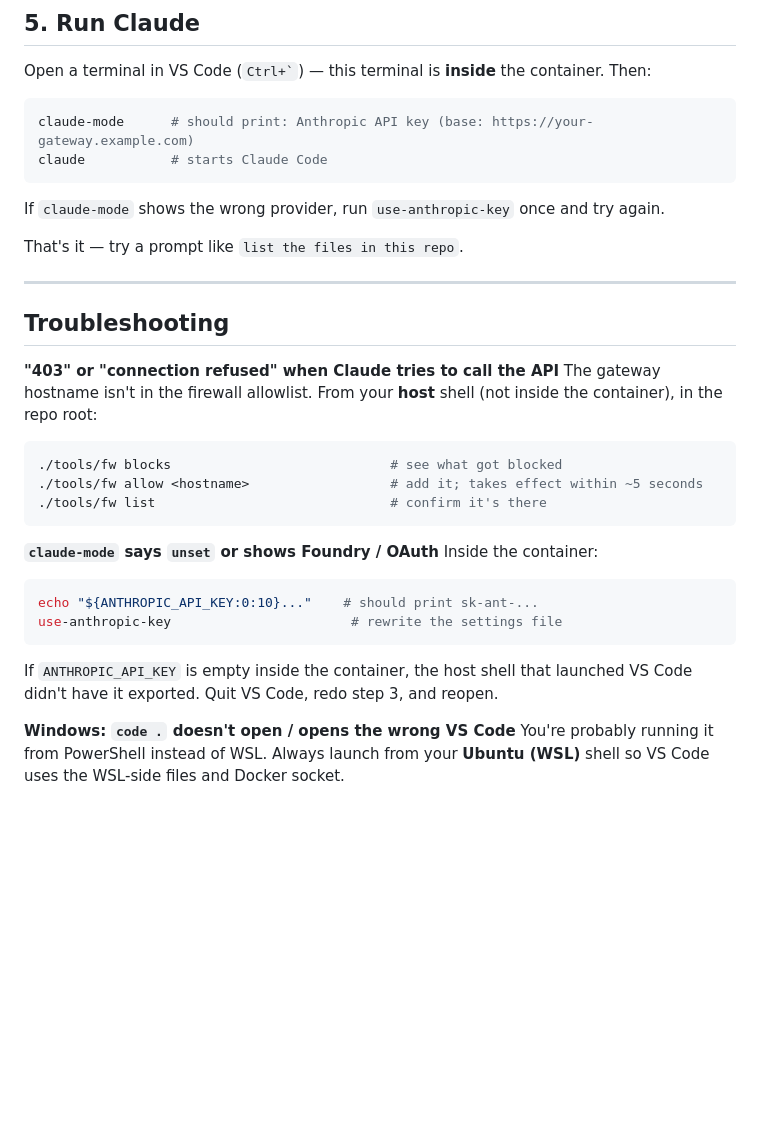
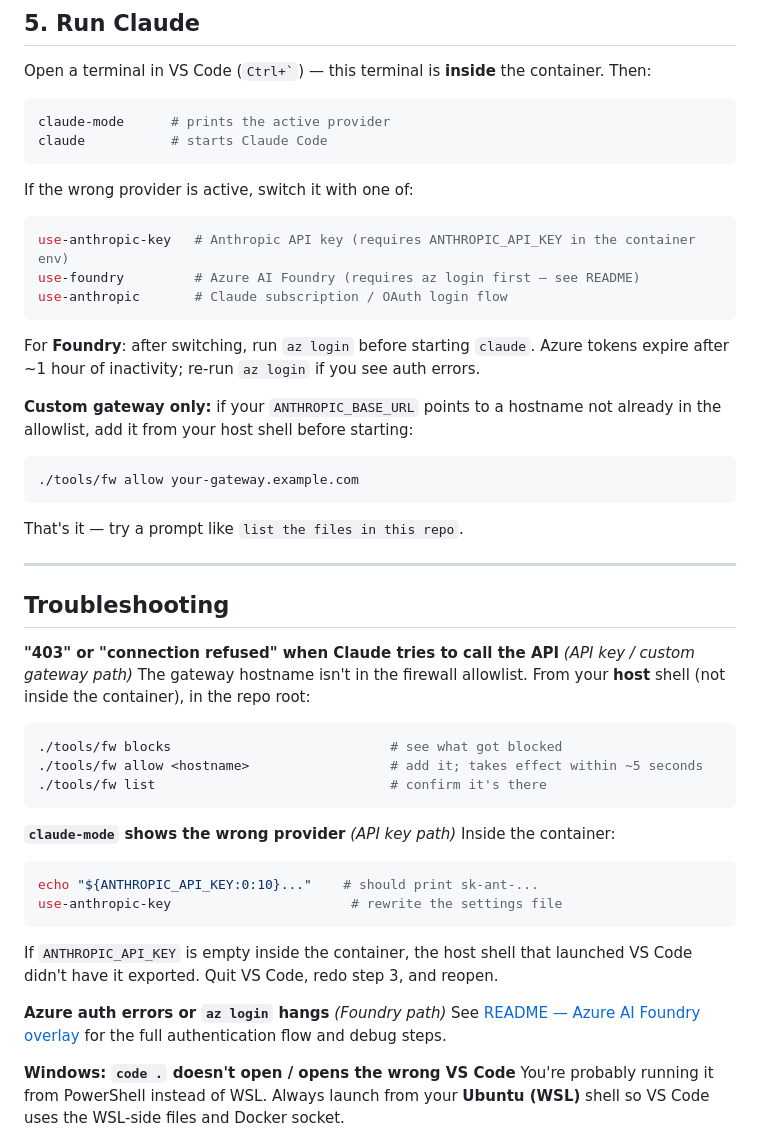
Before and after one commit to BasK80/AgenticDevcontainer, a Markdown page: USAGE.md, the part around one of its changes. Drawn GitHub-style; blank space fills up the shorter version.

````diff
--- a/TESTERS.md
+++ b/USAGE.md
@@ -87,11 +112,25 @@ When the bottom-left of VS Code shows `Dev Container: claude-agentic-devcontaine
 Open a terminal in VS Code (`` Ctrl+` ``) — this terminal is **inside** the container. Then:
 
 ```bash
-claude-mode      # should print: Anthropic API key (base: https://your-gateway.example.com)
+claude-mode      # prints the active provider
 claude           # starts Claude Code
 ```
 
-If `claude-mode` shows the wrong provider, run `use-anthropic-key` once and try again.
+If the wrong provider is active, switch it with one of:
+
+```bash
+use-anthropic-key   # Anthropic API key (requires ANTHROPIC_API_KEY in the container env)
+use-foundry         # Azure AI Foundry (requires az login first — see README)
+use-anthropic       # Claude subscription / OAuth login flow
+```
+
+For **Foundry**: after switching, run `az login` before starting `claude`. Azure tokens expire after ~1 hour of inactivity; re-run `az login` if you see auth errors.
+
+**Custom gateway only:** if your `ANTHROPIC_BASE_URL` points to a hostname not already in the allowlist, add it from your host shell before starting:
+
+```bash
+./tools/fw allow your-gateway.example.com
+```
 
 That's it — try a prompt like `list the files in this repo`.
 
@@ -99,7 +138,7 @@ That's it — try a prompt like `list the files in this repo`.
 
 ## Troubleshooting
 
-**"403" or "connection refused" when Claude tries to call the API**
+**"403" or "connection refused" when Claude tries to call the API** _(API key / custom gateway path)_
 The gateway hostname isn't in the firewall allowlist. From your **host** shell (not inside the container), in the repo root:
 
 ```bash
@@ -108,13 +147,16 @@ The gateway hostname isn't in the firewall allowlist. From your **host** shell (
 ./tools/fw list                              # confirm it's there
 ```
 
-**`claude-mode` says `unset` or shows Foundry / OAuth**
+**`claude-mode` shows the wrong provider** _(API key path)_
 Inside the container:
 ```bash
 echo "${ANTHROPIC_API_KEY:0:10}..."    # should print sk-ant-...
 use-anthropic-key                       # rewrite the settings file
 ```
 If `ANTHROPIC_API_KEY` is empty inside the container, the host shell that launched VS Code didn't have it exported. Quit VS Code, redo step 3, and reopen.
+
+**Azure auth errors or `az login` hangs** _(Foundry path)_
+See [README — Azure AI Foundry overlay](README.md#azure-ai-foundry-overlay) for the full authentication flow and debug steps.
 
 **Windows: `code .` doesn't open / opens the wrong VS Code**
 You're probably running it from PowerShell instead of WSL. Always launch from your **Ubuntu (WSL)** shell so VS Code uses the WSL-side files and Docker socket.
````
Also changed, not shown: other parts of USAGE.md (+36 -11 lines).
